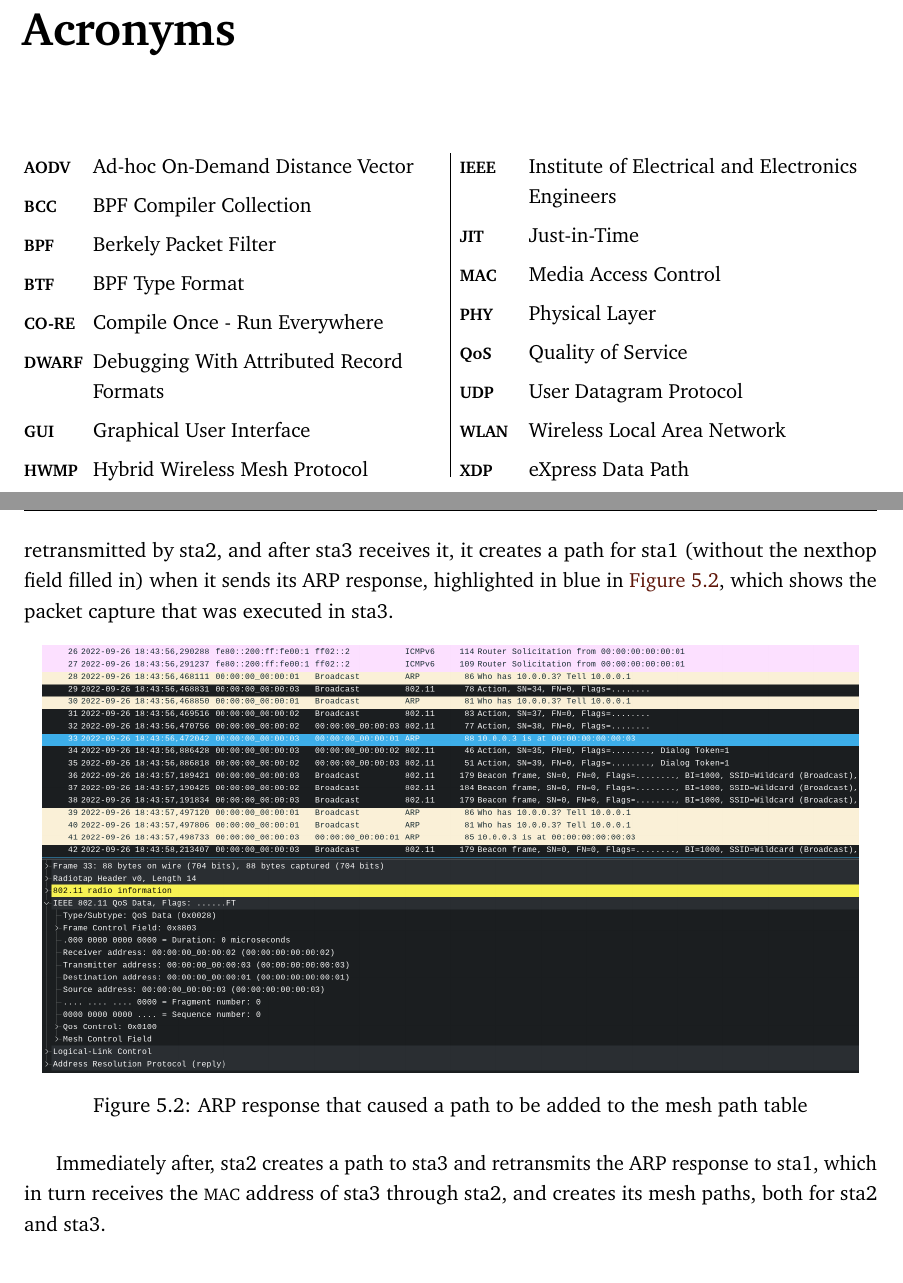
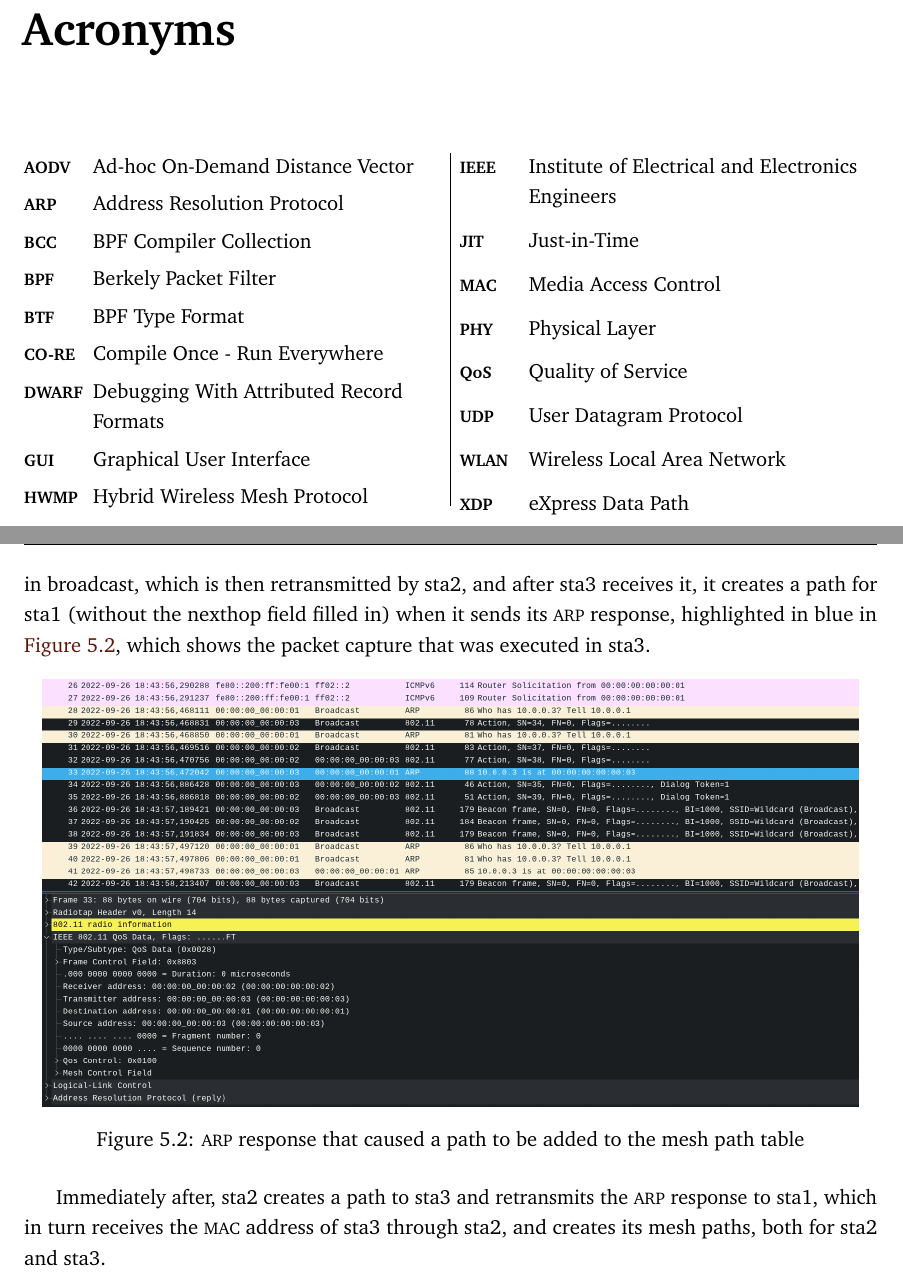
Before and after one commit to PillTime/thesis, a LaTeX thesis (latex/thesis.tex, which reads latex/acros.tex, latex/chap-tests.tex): two parts of pages 21 and 50 of 59, joined at a grey line, cut so that both start at the same text. Compiled offline with pdfLaTeX.

Commit message:
add ARP acronym
ja sei pq é q LLVM nao está nos acronimos: já nao é acronimo (primeiro paragrafo em https://llvm.org/)

```diff
--- a/latex/acros.tex
+++ b/latex/acros.tex
@@ -7,7 +7,7 @@
 %\newacroplural{USF}{Unidades de Saúde Familiar}
 
 \acro{AODV}{Ad-hoc On-Demand Distance Vector}
-%\acro{ARP}{Address Resolution Protocol}
+\acro{ARP}{Address Resolution Protocol}
 \acro{BCC}{BPF Compiler Collection}
 \acro{BPF}{Berkely Packet Filter}
 \acro{BTF}{BPF Type Format}
--- a/latex/chap-tests.tex
+++ b/latex/chap-tests.tex
@@ -22,21 +22,21 @@ tables initially, pinging sta3 from sta1.
 
 We found that the first station to create and add a mesh path was sta3. Although
 sta1 was the one that pinged sta3, it could not create a path yet because it did
-not know the \ac{MAC} address of sta3. So sta1 only sends an ARP request in
+not know the \ac{MAC} address of sta3. So sta1 only sends an \ac{ARP} request in
 broadcast, which is then retransmitted by sta2, and after sta3 receives it, it
 creates a path for sta1 (without the nexthop field filled in) when it sends its
-ARP response, highlighted in blue in \autoref{fig:capsta3}, which shows the
+\ac{ARP} response, highlighted in blue in \autoref{fig:capsta3}, which shows the
 packet capture that was executed in sta3.
 
 \begin{figure}[htb]
    \centering
    \includegraphics[scale=.35]{capsta3}
-   \caption{ARP response that caused a path to be added to the mesh path table}\label{fig:capsta3}
+   \caption{\ac{ARP} response that caused a path to be added to the mesh path table}\label{fig:capsta3}
 \end{figure}
 
-Immediately after, sta2 creates a path to sta3 and retransmits the ARP response
-to sta1, which in turn receives the \ac{MAC} address of sta3 through sta2, and
-creates its mesh paths, both for sta2 and sta3.
+Immediately after, sta2 creates a path to sta3 and retransmits the \ac{ARP}
+response to sta1, which in turn receives the \ac{MAC} address of sta3 through
+sta2, and creates its mesh paths, both for sta2 and sta3.
 
 
 \section{Validation with Hardware Nodes}\label{sect:valid}
```
Also changed, not shown: latex/acros.tex (1 more changed lines).
